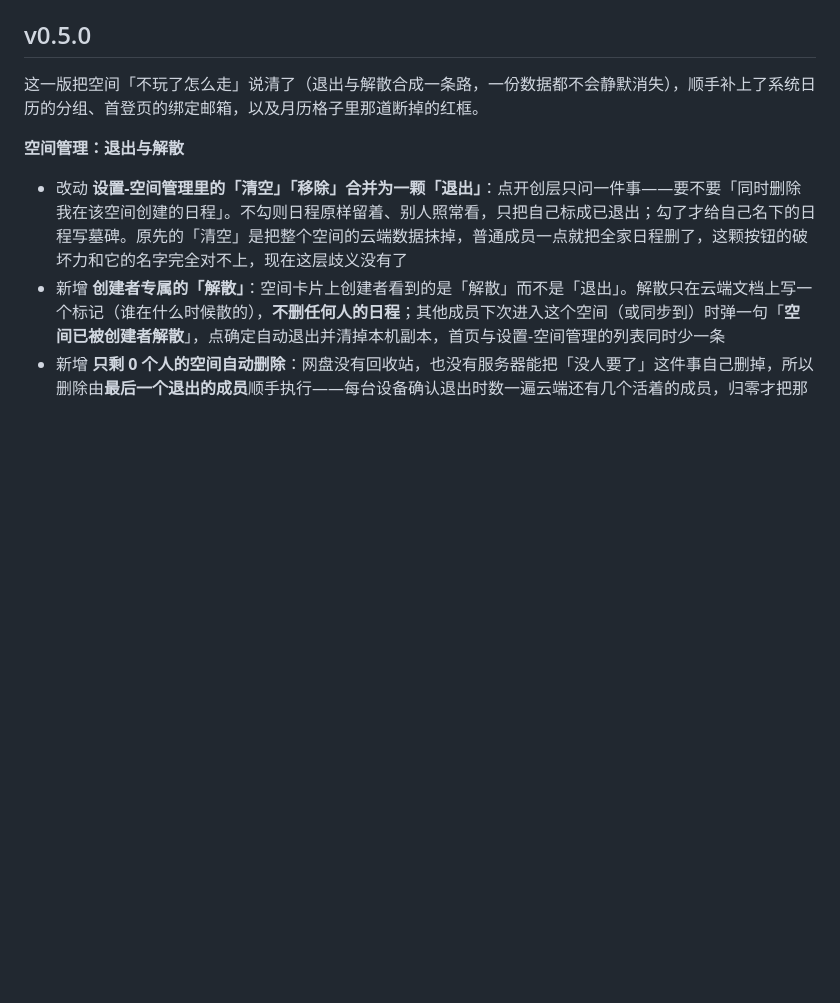
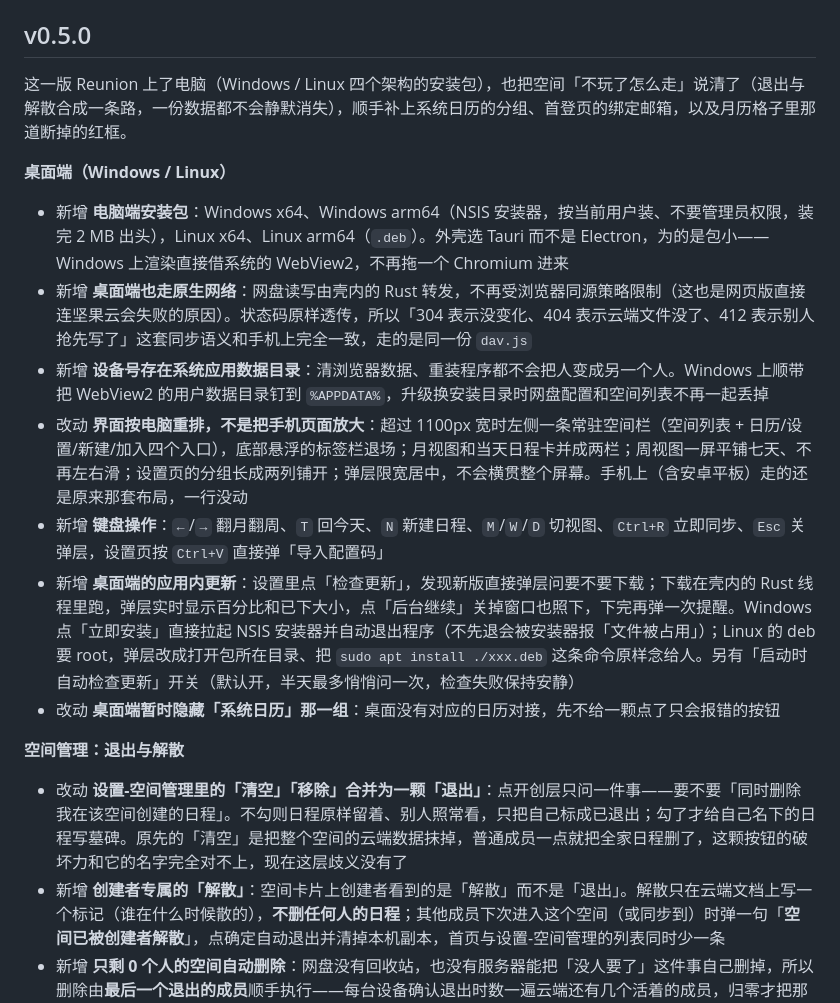
Before and after one commit to Kepler16f/timemaster, a Markdown page: CHANGELOG.md, the part around the change. Drawn GitHub-style; blank space fills up the shorter version.

Commit message:
docs(changelog): v0.5.0 说明补上桌面端一节，发版说明与 PC 分支的改动对齐
Release 说明由 CI 从 CHANGELOG 对应小节原样取用，这一版是手机和电脑一起发，
所以手机端（空间退出/解散、日历分组、首登绑定邮箱、动效）和桌面端（Tauri 壳、
应用内更新、键盘操作）都要在同一条说明里。

```diff
--- a/CHANGELOG.md
+++ b/CHANGELOG.md
@@ -7,7 +7,17 @@ CI 的 `scripts/release-notes.sh` 会把对应小节原样写进 GitHub Release
 
 ## v0.5.0
 
-这一版把空间「不玩了怎么走」说清了（退出与解散合成一条路，一份数据都不会静默消失），顺手补上了系统日历的分组、首登页的绑定邮箱，以及月历格子里那道断掉的红框。
+这一版 Reunion 上了电脑（Windows / Linux 四个架构的安装包），也把空间「不玩了怎么走」说清了（退出与解散合成一条路，一份数据都不会静默消失），顺手补上系统日历的分组、首登页的绑定邮箱，以及月历格子里那道断掉的红框。
+
+**桌面端（Windows / Linux）**
+
+- 新增 **电脑端安装包**：Windows x64、Windows arm64（NSIS 安装器，按当前用户装、不要管理员权限，装完 2 MB 出头），Linux x64、Linux arm64（`.deb`）。外壳选 Tauri 而不是 Electron，为的是包小——Windows 上渲染直接借系统的 WebView2，不再拖一个 Chromium 进来
+- 新增 **桌面端也走原生网络**：网盘读写由壳内的 Rust 转发，不再受浏览器同源策略限制（这也是网页版直接连坚果云会失败的原因）。状态码原样透传，所以「304 表示没变化、404 表示云端文件没了、412 表示别人抢先写了」这套同步语义和手机上完全一致，走的是同一份 `dav.js`
+- 新增 **设备号存在系统应用数据目录**：清浏览器数据、重装程序都不会把人变成另一个人。Windows 上顺带把 WebView2 的用户数据目录钉到 `%APPDATA%`，升级换安装目录时网盘配置和空间列表不再一起丢掉
+- 改动 **界面按电脑重排，不是把手机页面放大**：超过 1100px 宽时左侧一条常驻空间栏（空间列表 + 日历/设置/新建/加入四个入口），底部悬浮的标签栏退场；月视图和当天日程卡并成两栏；周视图一屏平铺七天、不再左右滑；设置页的分组长成两列铺开；弹层限宽居中，不会横贯整个屏幕。手机上（含安卓平板）走的还是原来那套布局，一行没动
+- 新增 **键盘操作**：`←`/`→` 翻月翻周、`T` 回今天、`N` 新建日程、`M`/`W`/`D` 切视图、`Ctrl+R` 立即同步、`Esc` 关弹层，设置页按 `Ctrl+V` 直接弹「导入配置码」
+- 新增 **桌面端的应用内更新**：设置里点「检查更新」，发现新版直接弹层问要不要下载；下载在壳内的 Rust 线程里跑，弹层实时显示百分比和已下大小，点「后台继续」关掉窗口也照下，下完再弹一次提醒。Windows 点「立即安装」直接拉起 NSIS 安装器并自动退出程序（不先退会被安装器报「文件被占用」）；Linux 的 deb 要 root，弹层改成打开包所在目录、把 `sudo apt install ./xxx.deb` 这条命令原样念给人。另有「启动时自动检查更新」开关（默认开，半天最多悄悄问一次，检查失败保持安静）
+- 改动 **桌面端暂时隐藏「系统日历」那一组**：桌面没有对应的日历对接，先不给一颗点了只会报错的按钮
 
 **空间管理：退出与解散**
 
```
